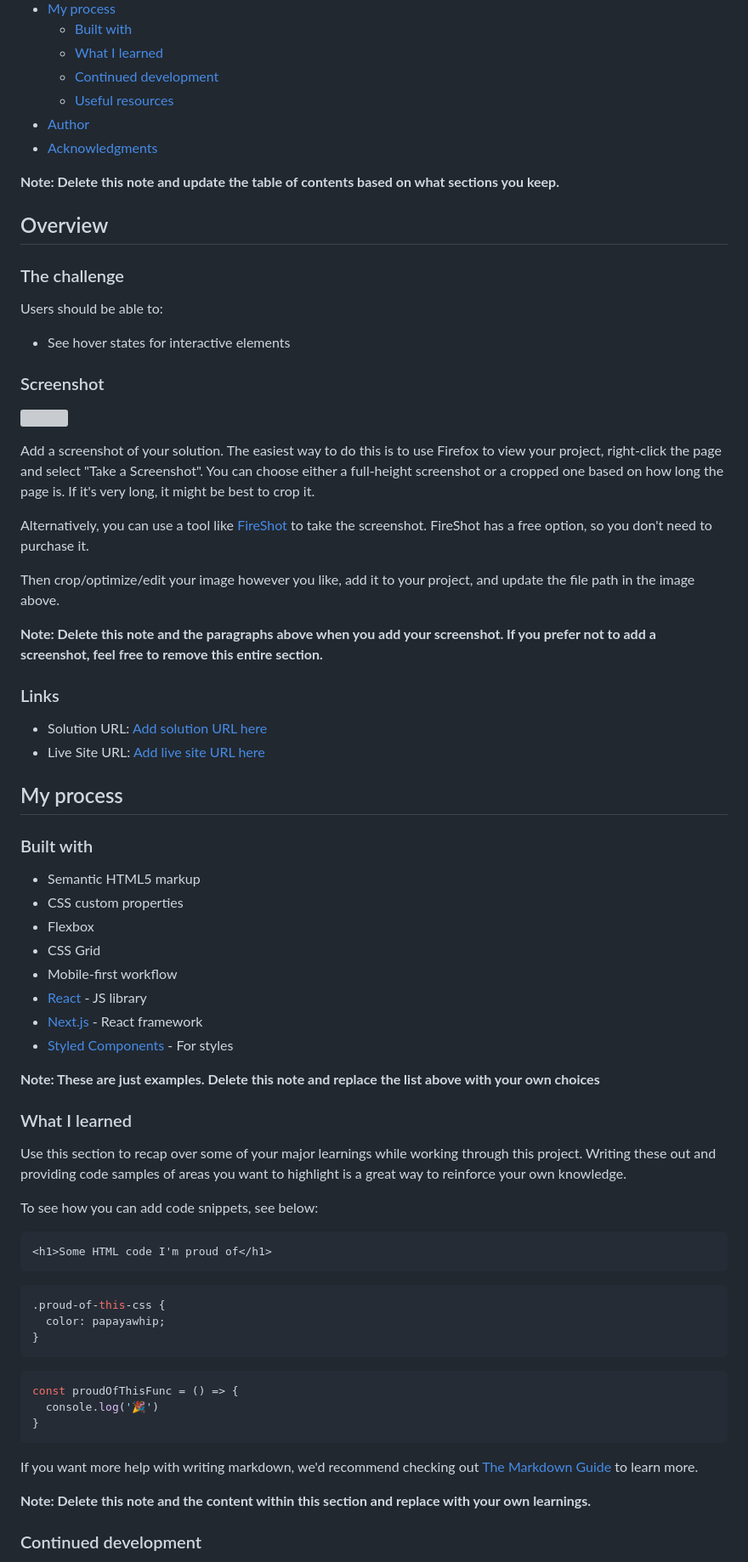
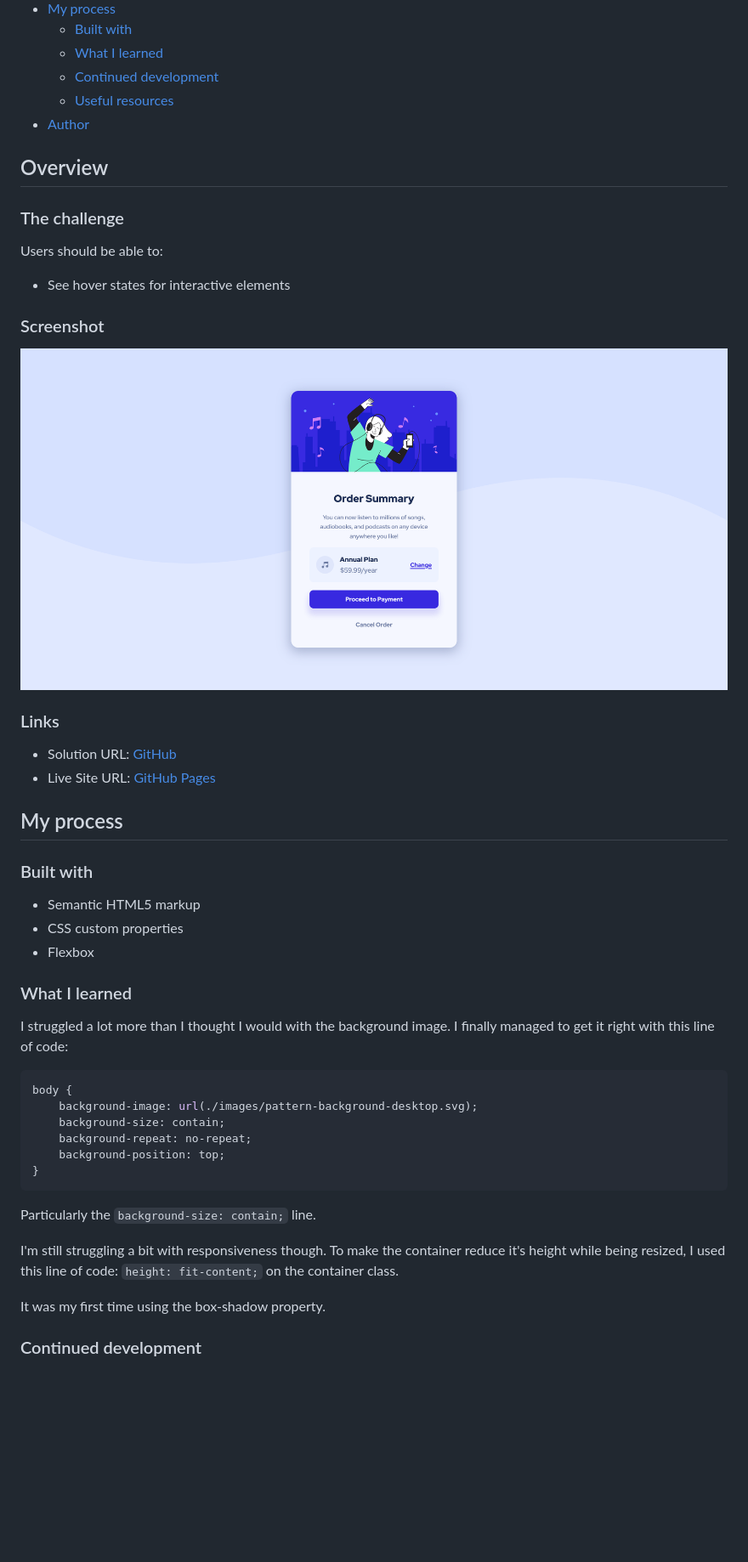
Before and after one commit to wesleyjacoby/Order-Summary-Component, a Markdown page: README.md, the part around the change printed below. Shown: that part at 85% size. Rendered like a GitHub page; pictures changed too: images/summary-card-complete.png (added); blank space fills up the shorter version; grey boxes are pictures that could not be loaded.

````diff
--- a/README.md
+++ b/README.md
@@ -14,9 +14,6 @@ This is a solution to the [Order summary card challenge on Frontend Mentor](http
   - [Continued development](#continued-development)
   - [Useful resources](#useful-resources)
 - [Author](#author)
-- [Acknowledgments](#acknowledgments)
-
-**Note: Delete this note and update the table of contents based on what sections you keep.**
 
 ## Overview
 
@@ -28,20 +25,12 @@ Users should be able to:
 
 ### Screenshot
 
-![](./screenshot.jpg)
-
-Add a screenshot of your solution. The easiest way to do this is to use Firefox to view your project, right-click the page and select "Take a Screenshot". You can choose either a full-height screenshot or a cropped one based on how long the page is. If it's very long, it might be best to crop it.
-
-Alternatively, you can use a tool like [FireShot](https://getfireshot.com/) to take the screenshot. FireShot has a free option, so you don't need to purchase it.
-
-Then crop/optimize/edit your image however you like, add it to your project, and update the file path in the image above.
-
-**Note: Delete this note and the paragraphs above when you add your screenshot. If you prefer not to add a screenshot, feel free to remove this entire section.**
+![](./images/summary-card-complete.png)
 
 ### Links
 
-- Solution URL: [Add solution URL here](https://your-solution-url.com)
-- Live Site URL: [Add live site URL here](https://your-live-site-url.com)
+- Solution URL: [GitHub](https://github.com/wesleyjacoby/Order-Summary-Component)
+- Live Site URL: [GitHub Pages](https://your-live-site-url.com)
 
 ## My process
 
@@ -50,37 +39,25 @@ Then crop/optimize/edit your image however you like, add it to your project, and
 - Semantic HTML5 markup
 - CSS custom properties
 - Flexbox
-- CSS Grid
-- Mobile-first workflow
-- [React](https://reactjs.org/) - JS library
-- [Next.js](https://nextjs.org/) - React framework
-- [Styled Components](https://styled-components.com/) - For styles
-
-**Note: These are just examples. Delete this note and replace the list above with your own choices**
 
 ### What I learned
 
-Use this section to recap over some of your major learnings while working through this project. Writing these out and providing code samples of areas you want to highlight is a great way to reinforce your own knowledge.
+I struggled a lot more than I thought I would with the background image. I finally managed to get it right with this line of code:
 
-To see how you can add code snippets, see below:
-
-```html
-<h1>Some HTML code I'm proud of</h1>
-```
 ```css
-.proud-of-this-css {
-  color: papayawhip;
-}
-```
-```js
-const proudOfThisFunc = () => {
-  console.log('🎉')
+body {
+    background-image: url(./images/pattern-background-desktop.svg);
+    background-size: contain;
+    background-repeat: no-repeat;
+    background-position: top;
 }
 ```
 
-If you want more help with writing markdown, we'd recommend checking out [The Markdown Guide](https://www.markdownguide.org/) to learn more.
+Particularly the `background-size: contain;` line.
 
-**Note: Delete this note and the content within this section and replace with your own learnings.**
+I'm still struggling a bit with responsiveness though. To make the container reduce it's height while being resized, I used this line of code: `height: fit-content;` on the container class.
+
+It was my first time using the box-shadow property.
 
 ### Continued development
 
````
Also changed, not shown: other parts of README.md (+4 -18 lines), 1 other file.
